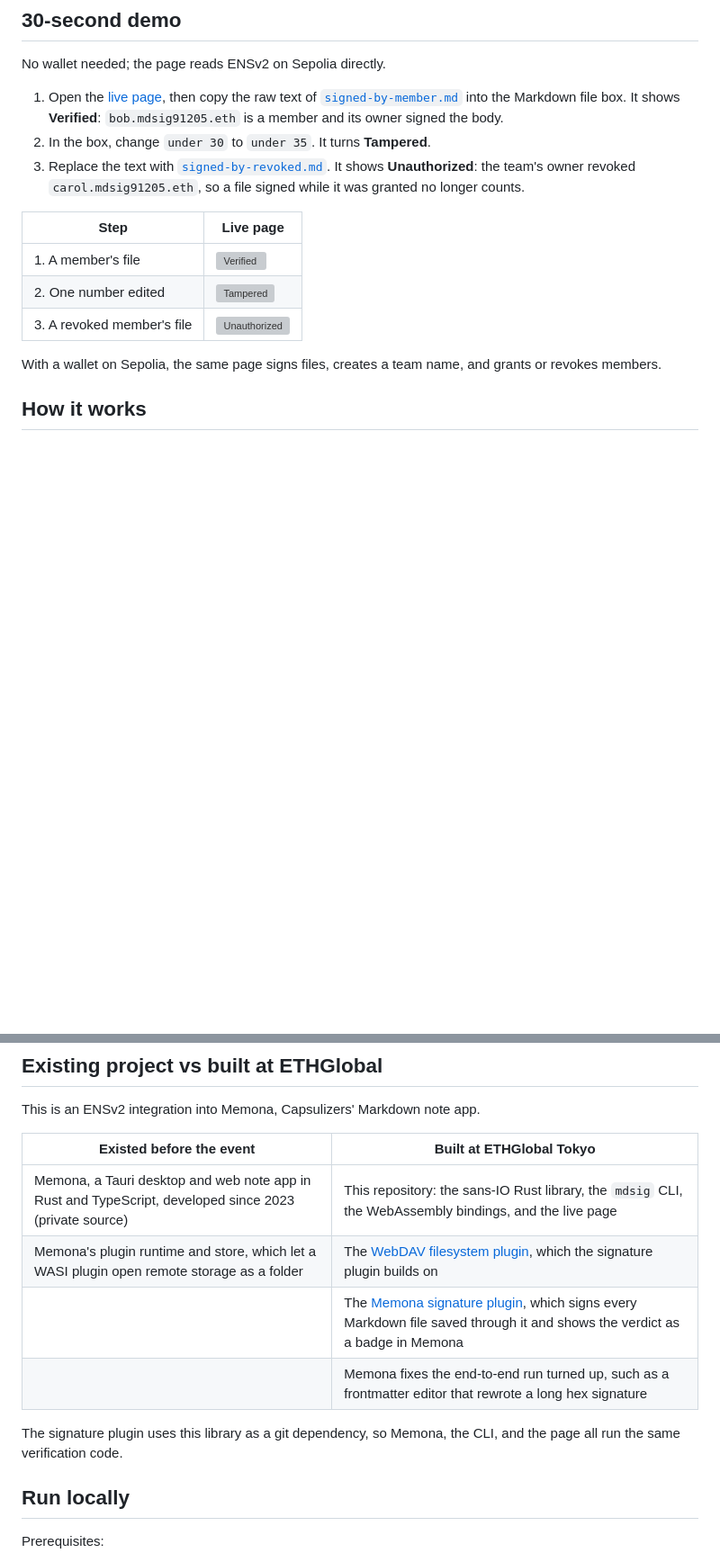
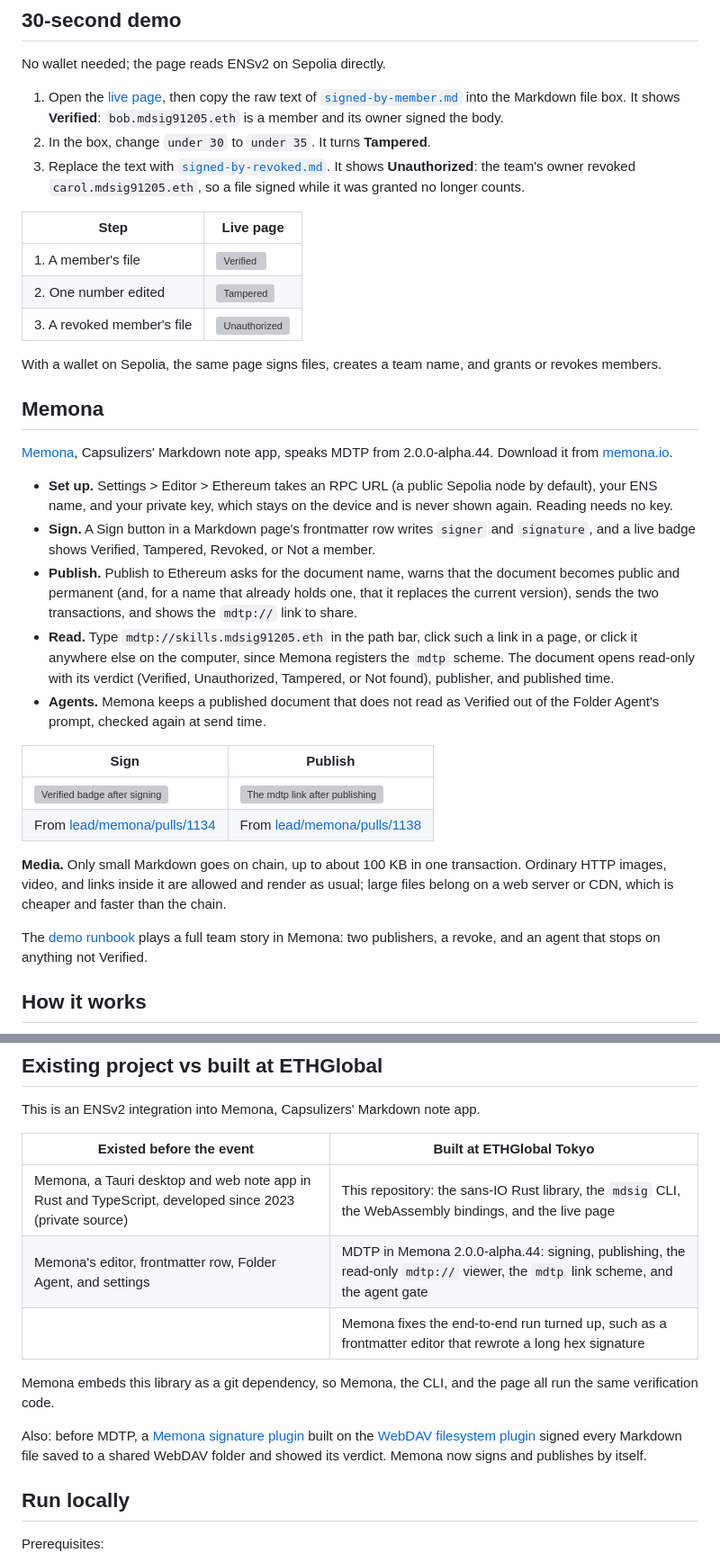
Before and after one commit to capsulizers/md-ens-signature, a Markdown page: README.md, 2 parts joined by grey strips. Shown at 90% size. Drawn GitHub-style; blank space fills up the shorter version; grey boxes are pictures that could not be loaded.

Commit message:
The README shows what Memona alpha.44 does with MDTP and where to get it (#57)
Co-authored-by: Danny Kim <temeddix@gmail.com>

```diff
--- a/README.md
+++ b/README.md
@@ -44,24 +44,60 @@ one of four verdicts:
 
 No wallet needed; the page reads ENSv2 on Sepolia directly.
 
-1. Open the [live page](https://capsulizers.github.io/mdtp/), then
-   copy the raw text of [`signed-by-member.md`](examples/signed-by-member.md)
-   into the Markdown file box. It shows **Verified**: `bob.mdsig91205.eth` is a
-   member and its owner signed the body.
+1. Open the [live page](https://capsulizers.github.io/mdtp/), then copy the raw
+   text of [`signed-by-member.md`](examples/signed-by-member.md) into the
+   Markdown file box. It shows **Verified**: `bob.mdsig91205.eth` is a member
+   and its owner signed the body.
 2. In the box, change `under 30` to `under 35`. It turns **Tampered**.
 3. Replace the text with
    [`signed-by-revoked.md`](examples/signed-by-revoked.md). It shows
    **Unauthorized**: the team's owner revoked `carol.mdsig91205.eth`, so a file
    signed while it was granted no longer counts.
 
-| Step                       | Live page                                                                                                                                               |
-| -------------------------- | ------------------------------------------------------------------------------------------------------------------------------------------------------- |
+| Step                       | Live page                                                                                                                                   |
+| -------------------------- | ------------------------------------------------------------------------------------------------------------------------------------------- |
 | 1. A member's file         | ![Verified](https://raw.githubusercontent.com/capsulizers/mdtp/8d83d0c6f0d60abfffe22ae07b887c6d6bd76501/readme/readme-verified.png)         |
 | 2. One number edited       | ![Tampered](https://raw.githubusercontent.com/capsulizers/mdtp/8d83d0c6f0d60abfffe22ae07b887c6d6bd76501/readme/readme-tampered.png)         |
 | 3. A revoked member's file | ![Unauthorized](https://raw.githubusercontent.com/capsulizers/mdtp/8d83d0c6f0d60abfffe22ae07b887c6d6bd76501/readme/readme-unauthorized.png) |
 
 With a wallet on Sepolia, the same page signs files, creates a team name, and
 grants or revokes members.
+
+## Memona
+
+[Memona](https://memona.io), Capsulizers' Markdown note app, speaks MDTP from
+2.0.0-alpha.44. Download it from [memona.io](https://memona.io).
+
+- **Set up.** Settings > Editor > Ethereum takes an RPC URL (a public Sepolia
+  node by default), your ENS name, and your private key, which stays on the
+  device and is never shown again. Reading needs no key.
+- **Sign.** A Sign button in a Markdown page's frontmatter row writes `signer`
+  and `signature`, and a live badge shows Verified, Tampered, Revoked, or Not a
+  member.
+- **Publish.** Publish to Ethereum asks for the document name, warns that the
+  document becomes public and permanent (and, for a name that already holds one,
+  that it replaces the current version), sends the two transactions, and shows
+  the `mdtp://` link to share.
+- **Read.** Type `mdtp://skills.mdsig91205.eth` in the path bar, click such a
+  link in a page, or click it anywhere else on the computer, since Memona
+  registers the `mdtp` scheme. The document opens read-only with its verdict
+  (Verified, Unauthorized, Tampered, or Not found), publisher, and published
+  time.
+- **Agents.** Memona keeps a published document that does not read as Verified
+  out of the Folder Agent's prompt, checked again at send time.
+
+| Sign                                                                                                                                                              | Publish                                                                                                                                                                  |
+| ----------------------------------------------------------------------------------------------------------------------------------------------------------------- | ------------------------------------------------------------------------------------------------------------------------------------------------------------------------ |
+| ![Verified badge after signing](https://raw.githubusercontent.com/capsulizers/mdtp/fbeed7afdbe4e149023ea7483f24fc7723feb26d/docs-runbook-alpha44/memona-sign.png) | ![The mdtp link after publishing](https://raw.githubusercontent.com/capsulizers/mdtp/fbeed7afdbe4e149023ea7483f24fc7723feb26d/docs-runbook-alpha44/memona-published.png) |
+| From [lead/memona/pulls/1134](https://git.capsulizers.com/lead/memona/pulls/1134)                                                                                 | From [lead/memona/pulls/1138](https://git.capsulizers.com/lead/memona/pulls/1138)                                                                                        |
+
+**Media.** Only small Markdown goes on chain, up to about 100 KB in one
+transaction. Ordinary HTTP images, video, and links inside it are allowed and
+render as usual; large files belong on a web server or CDN, which is cheaper and
+faster than the chain.
+
+The [demo runbook](docs/rehearsal-runbook.md) plays a full team story in Memona:
+two publishers, a revoke, and an agent that stops on anything not Verified.
 
 ## How it works
 
@@ -146,15 +182,21 @@ address the moment the label is unregistered or expires.
 
 This is an ENSv2 integration into Memona, Capsulizers' Markdown note app.
 
-| Existed before the event                                                                               | Built at ETHGlobal Tokyo                                                                                                                                                                |
-| ------------------------------------------------------------------------------------------------------ | --------------------------------------------------------------------------------------------------------------------------------------------------------------------------------------- |
-| Memona, a Tauri desktop and web note app in Rust and TypeScript, developed since 2023 (private source) | This repository: the sans-IO Rust library, the `mdsig` CLI, the WebAssembly bindings, and the live page                                                                                 |
-| Memona's plugin runtime and store, which let a WASI plugin open remote storage as a folder             | The [WebDAV filesystem plugin](https://git.capsulizers.com/commons/memona-plugin-webdav), which the signature plugin builds on                                                          |
-|                                                                                                        | The [Memona signature plugin](https://git.capsulizers.com/commons/memona-plugin-signature), which signs every Markdown file saved through it and shows the verdict as a badge in Memona |
-|                                                                                                        | Memona fixes the end-to-end run turned up, such as a frontmatter editor that rewrote a long hex signature                                                                               |
+| Existed before the event                                                                               | Built at ETHGlobal Tokyo                                                                                                       |
+| ------------------------------------------------------------------------------------------------------ | ------------------------------------------------------------------------------------------------------------------------------ |
+| Memona, a Tauri desktop and web note app in Rust and TypeScript, developed since 2023 (private source) | This repository: the sans-IO Rust library, the `mdsig` CLI, the WebAssembly bindings, and the live page                        |
+| Memona's editor, frontmatter row, Folder Agent, and settings                                           | MDTP in Memona 2.0.0-alpha.44: signing, publishing, the read-only `mdtp://` viewer, the `mdtp` link scheme, and the agent gate |
+|                                                                                                        | Memona fixes the end-to-end run turned up, such as a frontmatter editor that rewrote a long hex signature                      |
 
-The signature plugin uses this library as a git dependency, so Memona, the CLI,
-and the page all run the same verification code.
+Memona embeds this library as a git dependency, so Memona, the CLI, and the page
+all run the same verification code.
+
+Also: before MDTP, a
+[Memona signature plugin](https://git.capsulizers.com/commons/memona-plugin-signature)
+built on the
+[WebDAV filesystem plugin](https://git.capsulizers.com/commons/memona-plugin-webdav)
+signed every Markdown file saved to a shared WebDAV folder and showed its
+verdict. Memona now signs and publishes by itself.
 
 ## Run locally
 
```
Also changed, not shown: other parts of README.md (+5 -5 lines).
